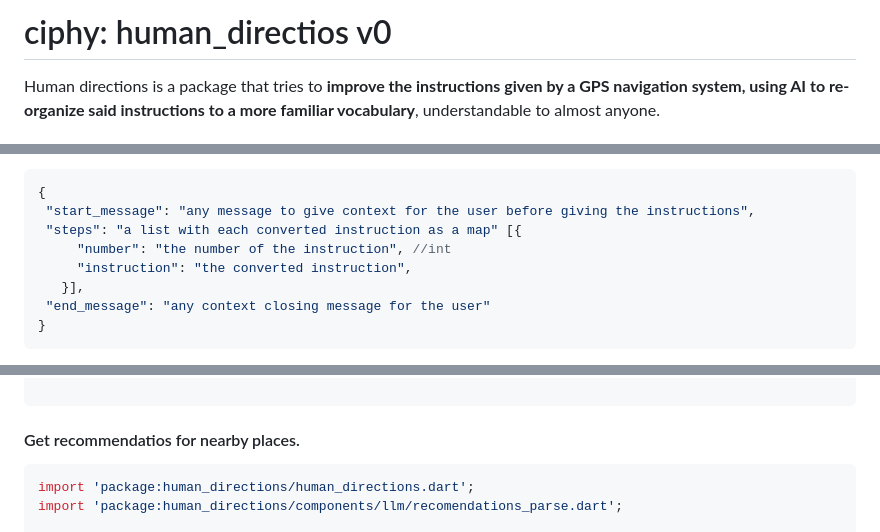
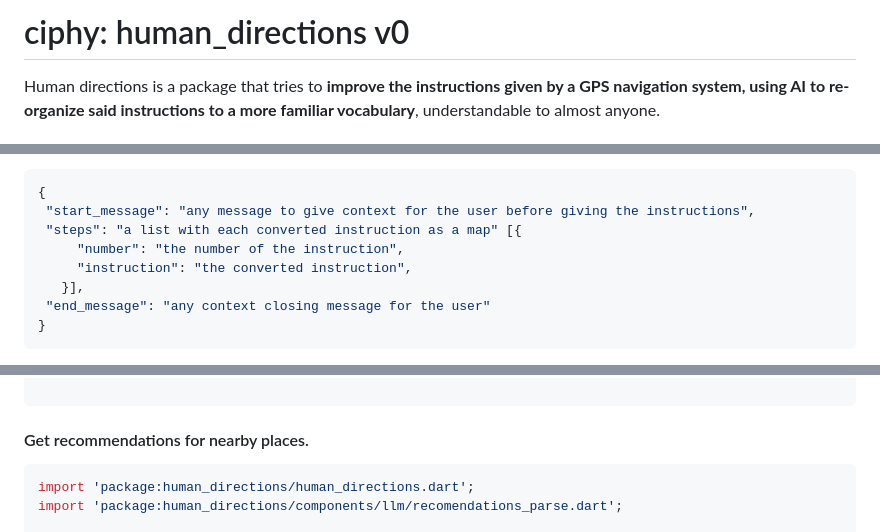
Before and after one commit to aaronrchz/human_directions, a Markdown page: README.md, 3 parts joined by grey strips. Rendered like a GitHub page.

Commit message:
Correct4ed typos on README.md

````diff
--- a/README.md
+++ b/README.md
@@ -1,4 +1,4 @@
-# ciphy: human_directios v0
+# ciphy: human_directions v0
 
 Human directions is a package that tries to **improve the instructions given by a GPS navigation system, using AI to re-organize said instructions to a more familiar vocabulary**, understandable to almost anyone.
 
@@ -77,7 +77,7 @@ Main class for the human directions package.
 {
   "start_message": "any message to give context for the user before giving the instructions",
   "steps": "a list with each converted instruction as a map" [{
-      "number": "the number of the instruction", //int
+      "number": "the number of the instruction",
       "instruction": "the converted instruction",
     }],
   "end_message": "any context closing message for the user"
@@ -228,7 +228,7 @@ void getHumanDirectionsFromLocationExample(BuildContext context) async {
 
 ```
 
-#### Get recommendatios for nearby places.
+#### Get recommendations for nearby places.
 
 ```dart
 import 'package:human_directions/human_directions.dart';
````
Also changed, not shown: other parts of README.md (+1 -1 lines).
